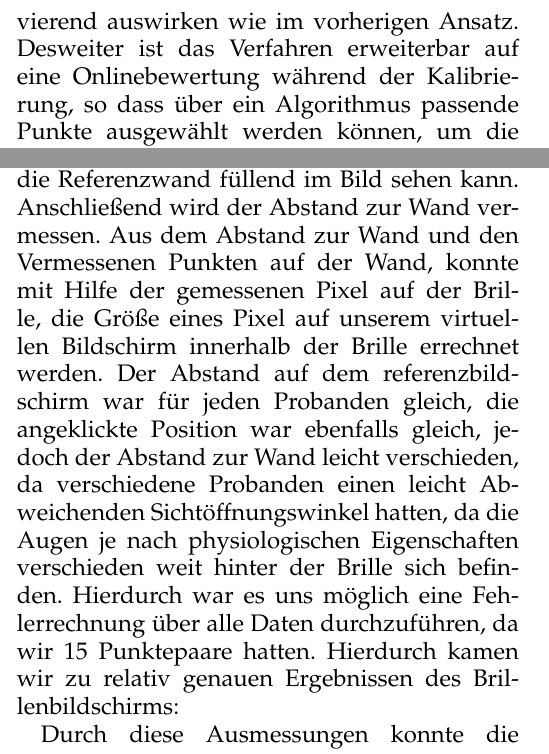
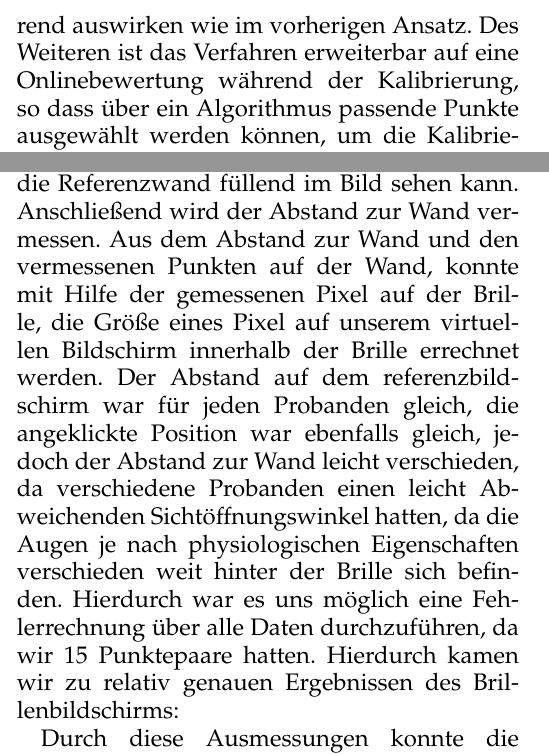
Before and after one commit to ctvoigt/KogAuto_Ausarbeitung, a LaTeX paper (ausarbeitung.tex, which reads content/calibration.tex): two parts of the columns of pages 11 and 12 of 16, joined at a grey line, cut so that both start at the same text. Compiled offline with pdfLaTeX.

Commit message:
Rechtschreibung

```diff
--- a/content/calibration.tex
+++ b/content/calibration.tex
@@ -6,7 +6,7 @@ Um eine 3D-Durchsichtbrille so zu kalibrieren, dass auf dieser reale und authent
 
 Hierzu werden die Parameter benötigt, mit denen die Bilder für ein solch akkurates Stereoscopic-3D benötigt werden. Zu diesen Parametern zählen die Position der Augen, die Position der Bildschirme in den Brillengläsern und die Öffnungswinkel, mit denen ein einzelnes Individuum durch eine spezifische Brille sehen kann. Um diese Parameter zu bestimmen wurde ein interaktives Kalibrierungsverfahren ausgewählt, da es wichtig ist, dass die Kalibrierung komfortabel und ohne externe Gerätschaften von statten geht, da es für jeden Benutzter nötig ist, die Brille individuell zu kalibrieren. Das Minimum an benötigten Punkten um die Position eines Auges zu bestimmen sind zwei Geraden, also zwei Punkte auf einer Sichtlinie je Geraden. Um die Daten präziser zu machen können mehrere Geraden verwendet werden, die dann einen genaueren Schnittpunkt ermöglichen, es sollen aber immer nur 2 Punkte je Gerade verwendet werden, da bei dem Aufeinanderlegen von 3 Punkten für den Benutzer unangenehmen Haltungen während der Kalibrierung resultieren.
 
-Der erste Ansatz war es einen Punkt im Auto zu verwenden, der in seiner Position bekannt ist und durch Bildverarbeitung erkannt werden kann und n Punkte auf der Brille. Hierbei hat sich jedoch herausgestellt, dass der Abstand der einzelnen Schnittlinien in einem sehr kleinen Winkels von statten geht und somit fehleranfällig ist. Der zweite Ansatz verwendet den Bildschirm, der im Auto verbaut ist und die Brillengläser. Hiermit sind beidseitig die Punkte variabel und können somit so gewählt werden, dass sich Messfehler nicht so gravierend auswirken wie im vorherigen Ansatz. Desweiter ist das Verfahren erweiterbar auf eine Onlinebewertung während der Kalibrierung, so dass über ein Algorithmus passende Punkte ausgewählt werden können, um die Kalibrierung zu optimieren.
+Der erste Ansatz war es einen Punkt im Auto zu verwenden, der in seiner Position bekannt ist und durch Bildverarbeitung erkannt werden kann und n Punkte auf der Brille. Hierbei hat sich jedoch herausgestellt, dass der Abstand der einzelnen Schnittlinien in einem sehr kleinen Winkels von statten geht und somit fehleranfällig ist. Der zweite Ansatz verwendet den Bildschirm, der im Auto verbaut ist und die Brillengläser. Hiermit sind beidseitig die Punkte variabel und können somit so gewählt werden, dass sich Messfehler nicht so gravierend auswirken wie im vorherigen Ansatz. Des Weiteren ist das Verfahren erweiterbar auf eine Onlinebewertung während der Kalibrierung, so dass über ein Algorithmus passende Punkte ausgewählt werden können, um die Kalibrierung zu optimieren.
 
 Im Ablauf werden nun also Punkte auf dem Brillenglas angezeigt, die der Benutzer per Klick auf die Stelle auf dem Bildschirm markiert, so dass sie für ihn übereinander liegen. Somit konnte ein idealer Kompromiss zwischen Benutzerfreundlichkeit und der Akquisition von geeigneten Linienpaaren gefunden werden.
 
@@ -39,7 +39,7 @@ Das Weltkoordinatensystem für die Transformation hat seinen Ursprung in der Kam
 \subsubsection{Transformation für Brillenpunkte}
 Das ausgewählte Koordinatensystem macht es einfach die Transformation von einem Brillenpixel in das Weltkoordinatensystem abzubilden. Es handelt sich um eine statische Transformation, da die Kamera fest mit der Brille verschraubt ist. Die Herausforderung besteht darin, den virtuellen Bildschirm der Brille abzubilden. In den einzelnen Brillengläsern befindet sich Optik (Lines und ein Spiegel), mit denen dem Brillenträger ein großer Bildschirm Simuliert wird. Da es für uns jedoch nicht möglich war, festzustellen, ob für jeden Brillenträger die Anzeige gleich war, haben wir folgenden Verfahren angewendet: Wir haben den virtuellen Bildschirm, projiziert per Strahlensatz, auf einen weiteren virtuellen Bildschirm genau im Mittelpunkt der Brille festgelegt. Dieser Bildschirm ist unabhängig vom Benutzer, da zu Vermessung dieses Bildschirmes der Abstand zum virtuellen Bildschirm keine Rolle spielt.
 Die Wahl des virtuellen Bildschirms genau in der Brillenmitte hat ebenfalls den Vorteil, dass die gewonnenen Daten später auch für die Berechnung des Öffnungswinkels verwendet werden können, da diese identisch mit den physikalischen Brillengläsern sind.
-Die Position des Bildschirmes wird aus empirischen Ergebnissen gewonnen. Hierzu haben wir die Brille waagerecht zu einer Wand festgeschraubt und Punktepaare zu einem von Hand vermessenen Auge aufgenommen. Hierzu haben wir Punktekoordinaten auf dem Bildschirm zu konstanten Punkten auf der waagerecht zur Brille montierten Referenzwand (mit Punkten) vermessen. Die Brille wurde in die für den jeweiligen Probanden korrekte Position gebracht, so dass es genau für einen Öffnungswinkel die Referenzwand füllend im Bild sehen kann. Anschließend wird der Abstand zur Wand vermessen. Aus dem Abstand zur Wand und den Vermessenen Punkten auf der Wand, konnte mit Hilfe der gemessenen Pixel auf der Brille, die Größe eines Pixel auf unserem virtuellen Bildschirm innerhalb der Brille errechnet werden. Der Abstand auf dem referenzbildschirm war für jeden Probanden gleich, die angeklickte Position war ebenfalls gleich, jedoch der Abstand zur Wand leicht verschieden, da verschiedene Probanden einen leicht Abweichenden Sichtöffnungswinkel hatten, da die Augen je nach physiologischen Eigenschaften verschieden weit hinter der Brille sich befinden. Hierdurch war es uns möglich eine Fehlerrechnung über alle Daten durchzuführen, da wir 15 Punktepaare hatten. Hierdurch kamen wir zu relativ genauen Ergebnissen des Brillenbildschirms:
+Die Position des Bildschirmes wird aus empirischen Ergebnissen gewonnen. Hierzu haben wir die Brille waagerecht zu einer Wand festgeschraubt und Punktepaare zu einem von Hand vermessenen Auge aufgenommen. Hierzu haben wir Punktekoordinaten auf dem Bildschirm zu konstanten Punkten auf der waagerecht zur Brille montierten Referenzwand (mit Punkten) vermessen. Die Brille wurde in die für den jeweiligen Probanden korrekte Position gebracht, so dass es genau für einen Öffnungswinkel die Referenzwand füllend im Bild sehen kann. Anschließend wird der Abstand zur Wand vermessen. Aus dem Abstand zur Wand und den vermessenen Punkten auf der Wand, konnte mit Hilfe der gemessenen Pixel auf der Brille, die Größe eines Pixel auf unserem virtuellen Bildschirm innerhalb der Brille errechnet werden. Der Abstand auf dem referenzbildschirm war für jeden Probanden gleich, die angeklickte Position war ebenfalls gleich, jedoch der Abstand zur Wand leicht verschieden, da verschiedene Probanden einen leicht Abweichenden Sichtöffnungswinkel hatten, da die Augen je nach physiologischen Eigenschaften verschieden weit hinter der Brille sich befinden. Hierdurch war es uns möglich eine Fehlerrechnung über alle Daten durchzuführen, da wir 15 Punktepaare hatten. Hierdurch kamen wir zu relativ genauen Ergebnissen des Brillenbildschirms:
 
  \begin{table}
  \caption{Empirisch ermittelte Werte}
```
Also changed, not shown: content/calibration.tex (2 more changed lines).
